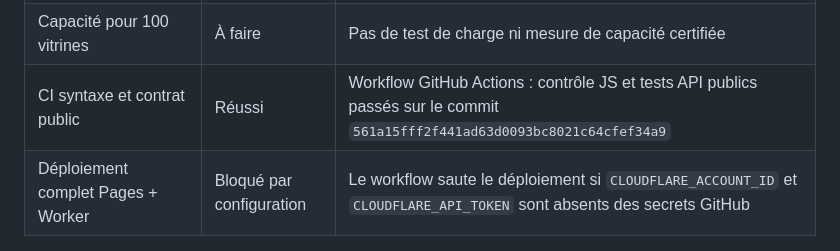
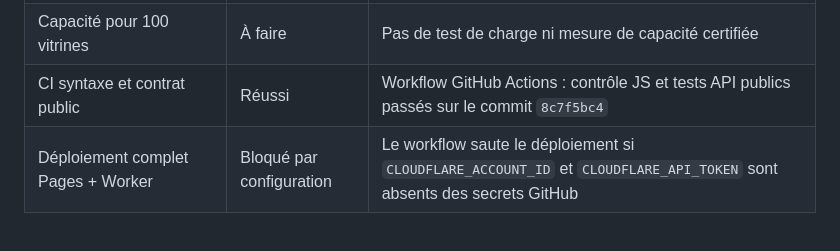
Before and after one commit to e7470701-ops/beninpublio, a Markdown page: docs/ACCEPTANCE_V14.md, the part around the change. Rendered like a GitHub page.

Commit message:
Docs: update latest successful CI validation reference

```diff
--- a/docs/ACCEPTANCE_V14.md
+++ b/docs/ACCEPTANCE_V14.md
@@ -20,7 +20,7 @@ Ce tableau distingue ce qui existe dans le dépôt de ce qui a été confirmé e
 | Isolation multi-tenant | Partiel | Requêtes principales filtrées par tenant ; tests d’intrusion automatisés à ajouter |
 | Sauvegarde / restauration | À faire | Procédure, rotation et restauration testée |
 | Capacité pour 100 vitrines | À faire | Pas de test de charge ni mesure de capacité certifiée |
-| CI syntaxe et contrat public | Réussi | Workflow GitHub Actions : contrôle JS et tests API publics passés sur le commit `561a15fff2f441ad63d0093bc8021c64cfef34a9` |
+| CI syntaxe et contrat public | Réussi | Workflow GitHub Actions : contrôle JS et tests API publics passés sur le commit `8c7f5bc4` |
 | Déploiement complet Pages + Worker | Bloqué par configuration | Le workflow saute le déploiement si `CLOUDFLARE_ACCOUNT_ID` et `CLOUDFLARE_API_TOKEN` sont absents des secrets GitHub |
 
 ## Décisions commerciales préservées
```
